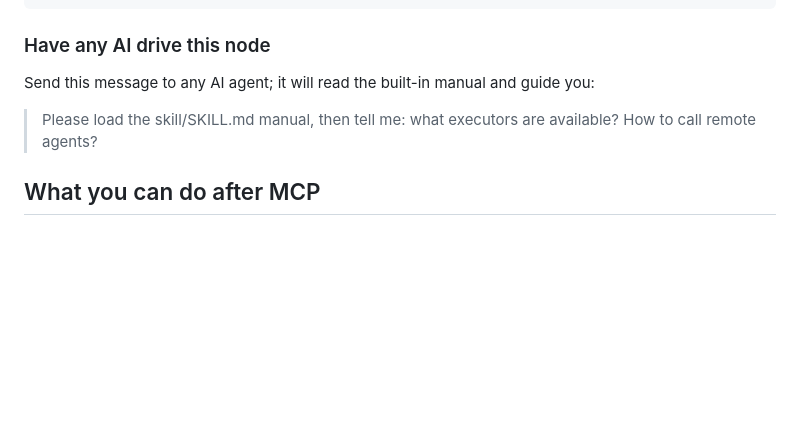
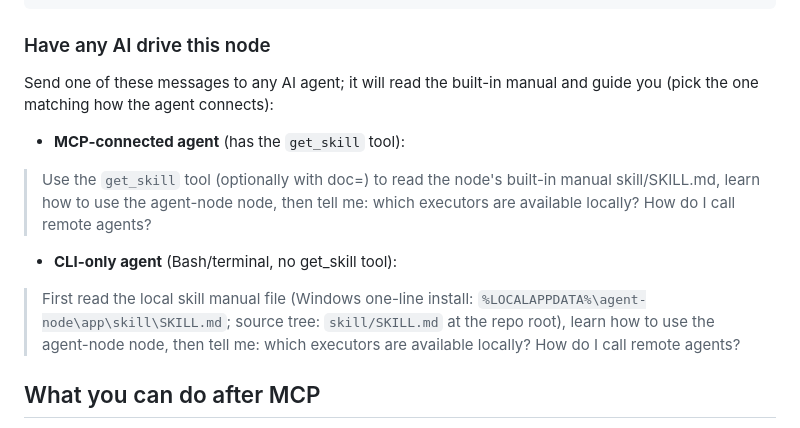
Before and after one commit to weifeng-work/agent-node, a Markdown page: README.en.md, the part around the change. Drawn GitHub-style; blank space fills up the shorter version.

```diff
--- a/README.en.md
+++ b/README.en.md
@@ -94,10 +94,19 @@ python -m tools.cli push-dir --root <dir> --to <node_id> --target inbox/migrated
 
 ### Have any AI drive this node
 
-Send this message to any AI agent; it will read the built-in manual and guide you:
+Send one of these messages to any AI agent; it will read the built-in manual and guide you
+(pick the one matching how the agent connects):
 
-> Please load the skill/SKILL.md manual, then tell me:
-> what executors are available? How to call remote agents?
+- **MCP-connected agent** (has the `get_skill` tool):
+> Use the `get_skill` tool (optionally with doc=) to read the node's built-in manual
+> skill/SKILL.md, learn how to use the agent-node node, then tell me:
+> which executors are available locally? How do I call remote agents?
+
+- **CLI-only agent** (Bash/terminal, no get_skill tool):
+> First read the local skill manual file (Windows one-line install:
+> `%LOCALAPPDATA%\agent-node\app\skill\SKILL.md`; source tree: `skill/SKILL.md` at the
+> repo root), learn how to use the agent-node node, then tell me:
+> which executors are available locally? How do I call remote agents?
 
 ## What you can do after MCP
 
```
Also changed, not shown: README.md (+9 -2 lines).
